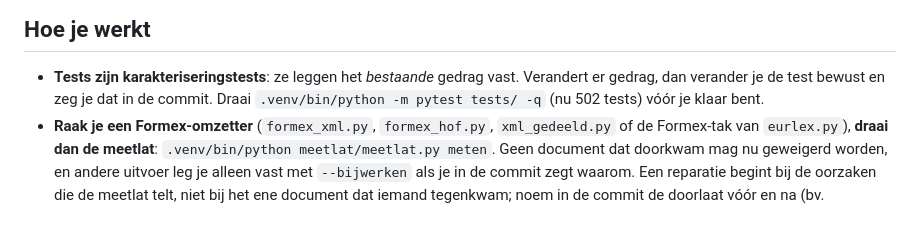
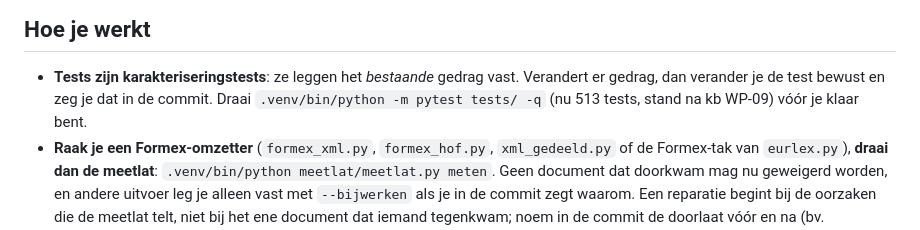
Before and after one commit to fabeerens/markdown-converter, a Markdown page: AGENTS.md, the part around the change. Rendered like a GitHub page.

Commit message:
Werk het testaantal in AGENTS.md bij naar 513
AGENTS.md noemde nog 502 tests; na de klassen D (WP-08) en G (kb WP-09) zijn het er
513, en pytest telt er ook 513. Het getal staat er als controle dat er geen test
stil wegvalt, dus het noemt nu ook de stand waarop het geteld is.

Co-Authored-By: Claude Opus 5.5 <noreply@anthropic.com>

```diff
--- a/AGENTS.md
+++ b/AGENTS.md
@@ -40,7 +40,7 @@ verandert zit aan de achterkant.
 
 - **Tests zijn karakteriseringstests**: ze leggen het *bestaande* gedrag vast.
   Verandert er gedrag, dan verander je de test bewust en zeg je dat in de
-  commit. Draai `.venv/bin/python -m pytest tests/ -q` (nu 502 tests) vóór
+  commit. Draai `.venv/bin/python -m pytest tests/ -q` (nu 513 tests, stand na kb WP-09) vóór
   je klaar bent.
 - **Raak je een Formex-omzetter** (`formex_xml.py`, `formex_hof.py`,
   `xml_gedeeld.py` of de Formex-tak van `eurlex.py`), **draai dan de meetlat**:
```
